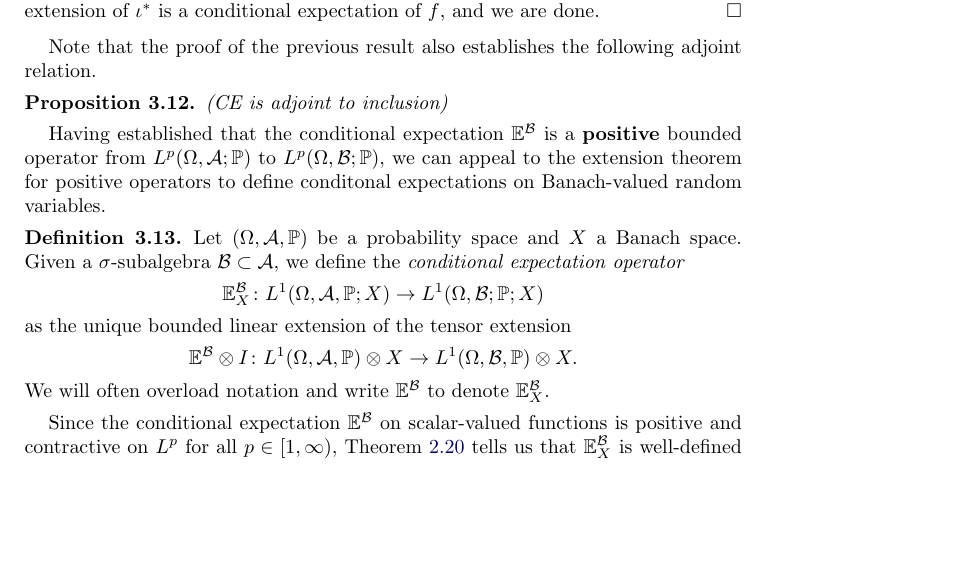
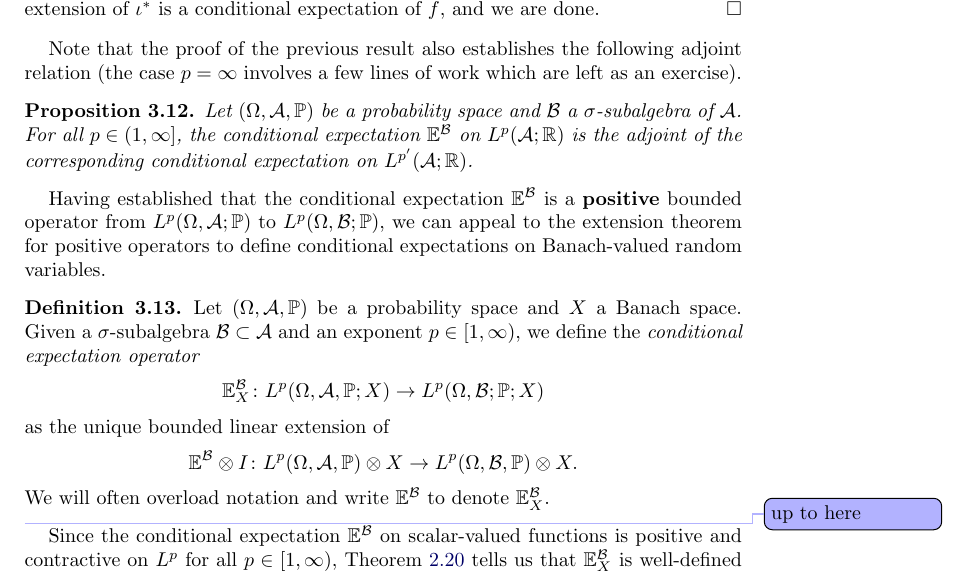
Before and after one commit to alexamenta/intro-bva-book, a LaTeX paper (main.tex, which reads main/martingales.tex): part of page 19 of 26, cut so that both start at the same text, the shorter picture padded with empty space. Compiled offline with pdfLaTeX.

Commit message:
a bit more on CEs

```diff
--- a/main/martingales.tex
+++ b/main/martingales.tex
@@ -240,28 +240,29 @@ First we will establish a foundational result in the case $X = \R$, from which t
   Thus the continuous extension of $\iota^*$ is a conditional expectation of $f$, and we are done.
 \end{proof}
 
-Note that the proof of the previous result also establishes the following adjoint relation.
+Note that the proof of the previous result also establishes the following adjoint relation (the case $p=\infty$ involves a few lines of work which are left as an exercise).
 
 \begin{prop}
-  (CE is adjoint to inclusion)
+  Let $(\Omega,\mc{A},\P)$ be a probability space and $\mc{B}$ a $\sigma$-subalgebra of $\mc{A}$.
+  For all $p \in (1,\infty]$, the conditional expectation $\E^{\mc{B}}$ on $L^p(\mc{A};\R)$ is the adjoint of the corresponding conditional expectation on $L^{p'}(\mc{A};\R)$.
 \end{prop}
 
 
-Having established that the conditional expectation $\E^{\mc{B}}$ is a \textbf{positive} bounded operator from $L^p(\Omega, \mc{A};\P)$ to $L^p(\Omega,\mc{B};\P)$, we can appeal to the extension theorem for positive operators to define conditonal expectations on Banach-valued random variables.
+Having established that the conditional expectation $\E^{\mc{B}}$ is a \textbf{positive} bounded operator from $L^p(\Omega, \mc{A};\P)$ to $L^p(\Omega,\mc{B};\P)$, we can appeal to the extension theorem for positive operators to define conditional expectations on Banach-valued random variables.
 
 \begin{defn}
   Let $(\Omega,\mc{A},\P)$ be a probability space and $X$ a Banach space.
-  Given a $\sigma$-subalgebra $\mc{B} \subset \mc{A}$, we define the \emph{conditional expectation operator}
+  Given a $\sigma$-subalgebra $\mc{B} \subset \mc{A}$ and an exponent $p \in [1,\infty)$, we define the \emph{conditional expectation operator}
   \begin{equation*}
-    \map{\E_X^{\mc{B}}}{L^1(\Omega,\mc{A},\P;X)}{L^1(\Omega,\mc{B};\P;X)}
+    \map{\E_X^{\mc{B}}}{L^p(\Omega,\mc{A},\P;X)}{L^p(\Omega,\mc{B};\P;X)}
   \end{equation*}
-  as the unique bounded linear extension of the tensor extension
+  as the unique bounded linear extension of
   \begin{equation*}
-    \map{\E^{\mc{B}} \otimes I}{L^1(\Omega,\mc{A},\P) \otimes X}{L^1(\Omega,\mc{B},\P) \otimes X}.
+    \map{\E^{\mc{B}} \otimes I}{L^p(\Omega,\mc{A},\P) \otimes X}{L^p(\Omega,\mc{B},\P) \otimes X}.
   \end{equation*}
   We will often overload notation and write $\E^{\mc{B}}$ to denote $\E_X^{\mc{B}}$.
 \end{defn}
-
+\todo{up to here}
 Since the conditional expectation $\E^{\mc{B}}$ on scalar-valued functions is positive and contractive on $L^p$ for all $p \in [1,\infty)$, Theorem \ref{thm:positive-extensions} tells us that $\E_X^{\mc{B}}$ is well-defined and is in fact a contraction on $L^p(\Omega,\mc{A},\P;X)$ for all $p \in [1,\infty)$.
 For $p = \infty$, since $L^\infty(\Omega;X)$ is lacking in convenient dense subspaces, we can't argue so abstractly.
 Here is a somewhat ad-hoc argument for contractivity on $L^\infty$.
```
